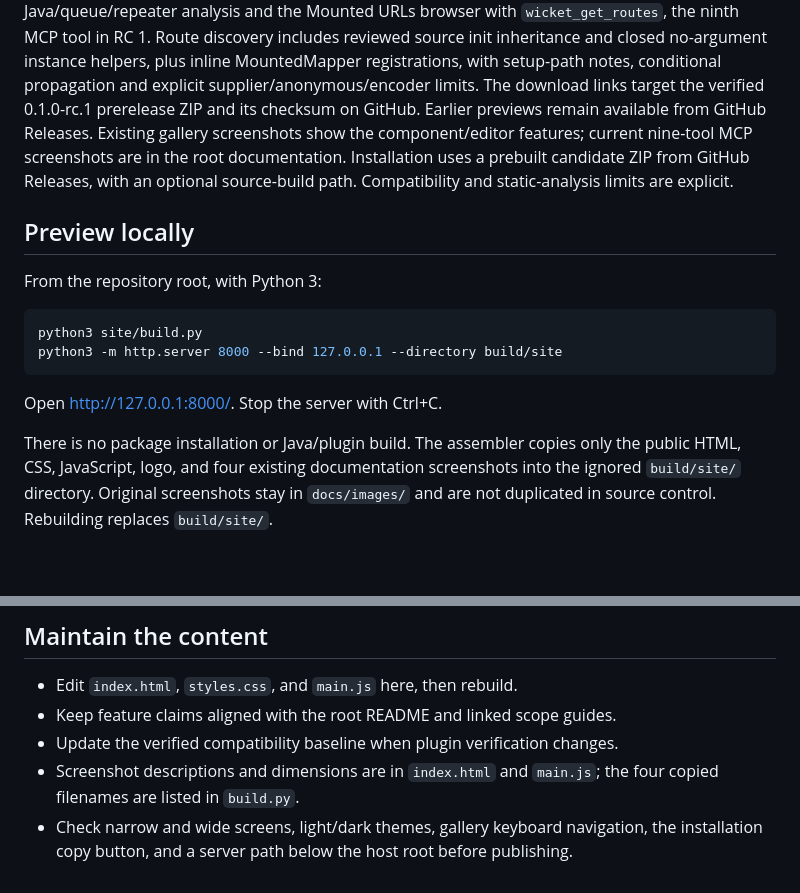
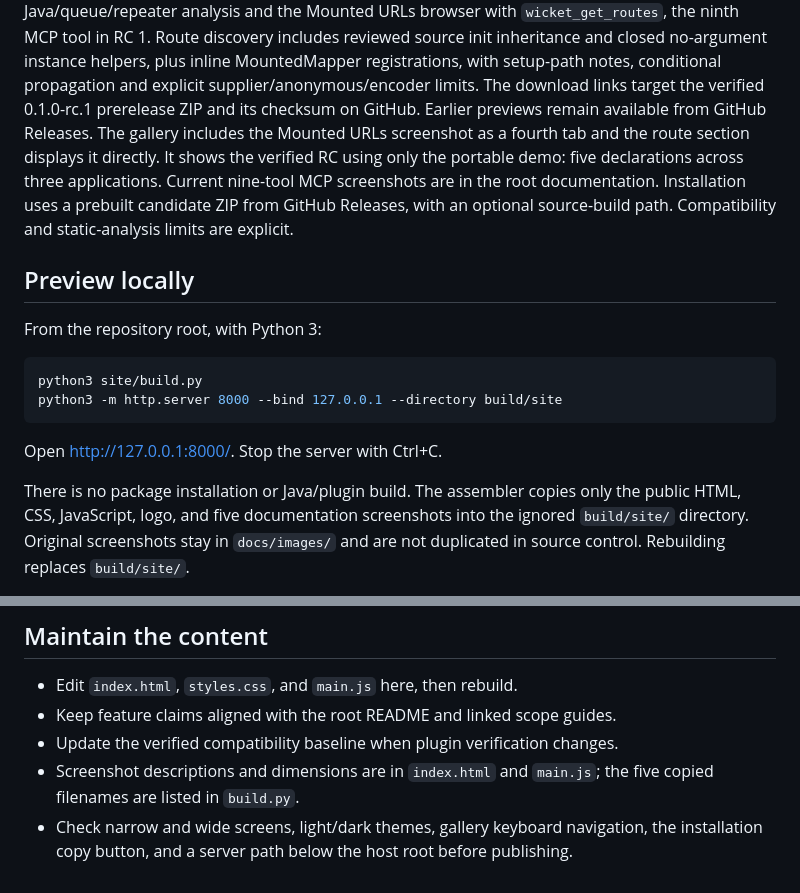
Before and after one commit to danielbartl/wicketlens, a Markdown page: site/README.md, 2 parts joined by grey strips. GitHub-like rendering; blank space fills up the shorter version.

```diff
--- a/site/README.md
+++ b/site/README.md
@@ -21,9 +21,10 @@ Route discovery includes reviewed source init inheritance and closed no-argument
 instance helpers, plus inline MountedMapper registrations, with setup-path notes,
 conditional propagation and explicit supplier/anonymous/encoder limits.
 The download links target the verified 0.1.0-rc.1 prerelease ZIP and its checksum
-on GitHub. Earlier previews remain available from GitHub Releases. Existing
-gallery screenshots show the component/editor features; current nine-tool MCP
-screenshots are in the root documentation.
+on GitHub. Earlier previews remain available from GitHub Releases. The gallery includes the Mounted URLs screenshot as a fourth tab and the
+route section displays it directly. It shows the verified RC using only the
+portable demo: five declarations across three applications. Current nine-tool
+MCP screenshots are in the root documentation.
 Installation uses a prebuilt candidate ZIP from
 GitHub Releases, with an optional source-build path. Compatibility and
 static-analysis limits are explicit.
@@ -40,7 +41,7 @@ python3 -m http.server 8000 --bind 127.0.0.1 --directory build/site
 Open <http://127.0.0.1:8000/>. Stop the server with Ctrl+C.
 
 There is no package installation or Java/plugin build. The assembler copies only
-the public HTML, CSS, JavaScript, logo, and four existing documentation screenshots
+the public HTML, CSS, JavaScript, logo, and five documentation screenshots
 into the ignored `build/site/` directory. Original screenshots stay in `docs/images/`
 and are not duplicated in source control. Rebuilding replaces `build/site/`.
 
@@ -83,6 +84,6 @@ base URL and link from fullstack4j; do not add a `CNAME` until a domain is chose
 - Keep feature claims aligned with the root README and linked scope guides.
 - Update the verified compatibility baseline when plugin verification changes.
 - Screenshot descriptions and dimensions are in `index.html` and `main.js`; the
-  four copied filenames are listed in `build.py`.
+  five copied filenames are listed in `build.py`.
 - Check narrow and wide screens, light/dark themes, gallery keyboard navigation,
   the installation copy button, and a server path below the host root before publishing.
```
Also changed, not shown: docs/acceptance.md (+25 -0 lines), docs/mounted-urls.md (+2 -0 lines), docs/images/mounted-urls.png (added), 4 other files.
